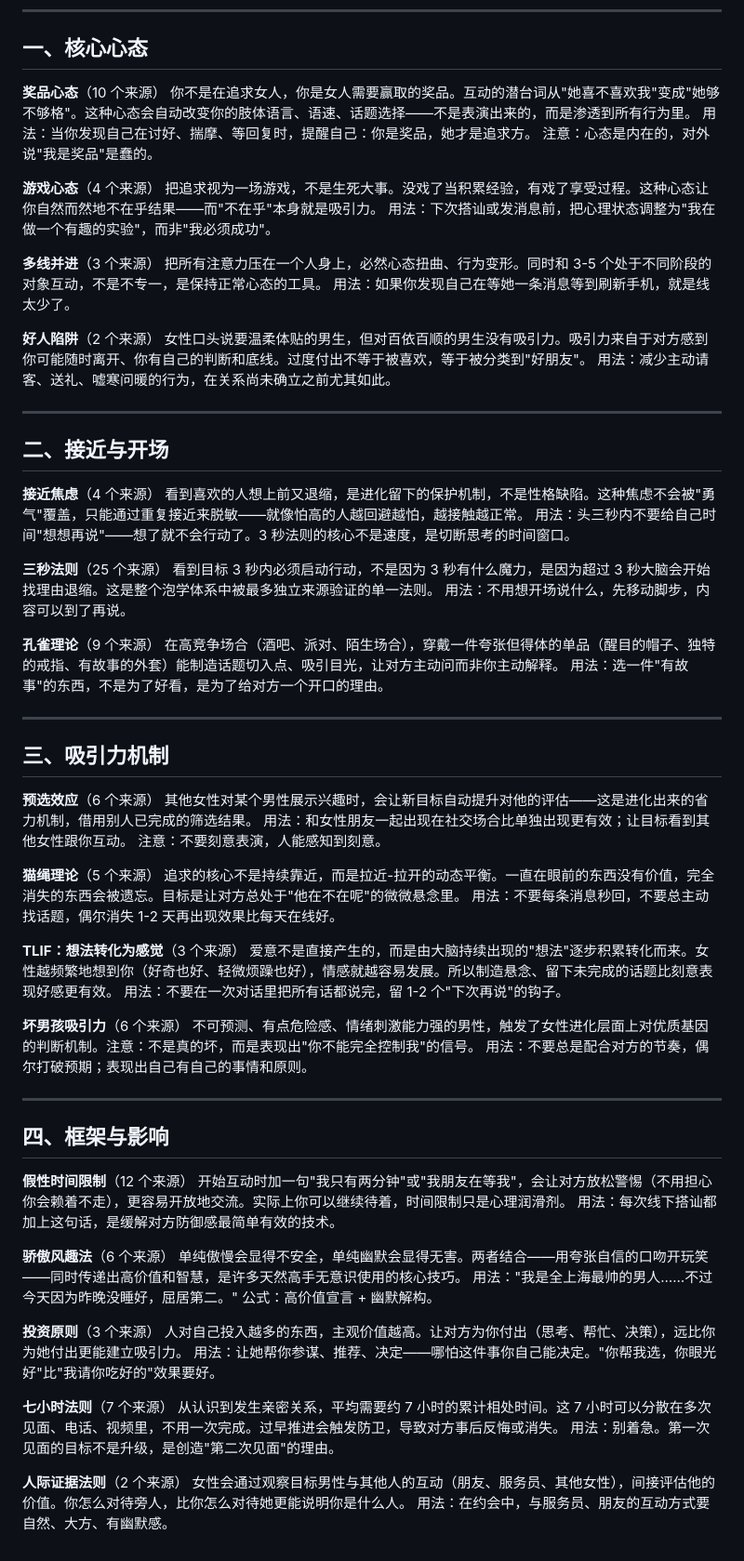
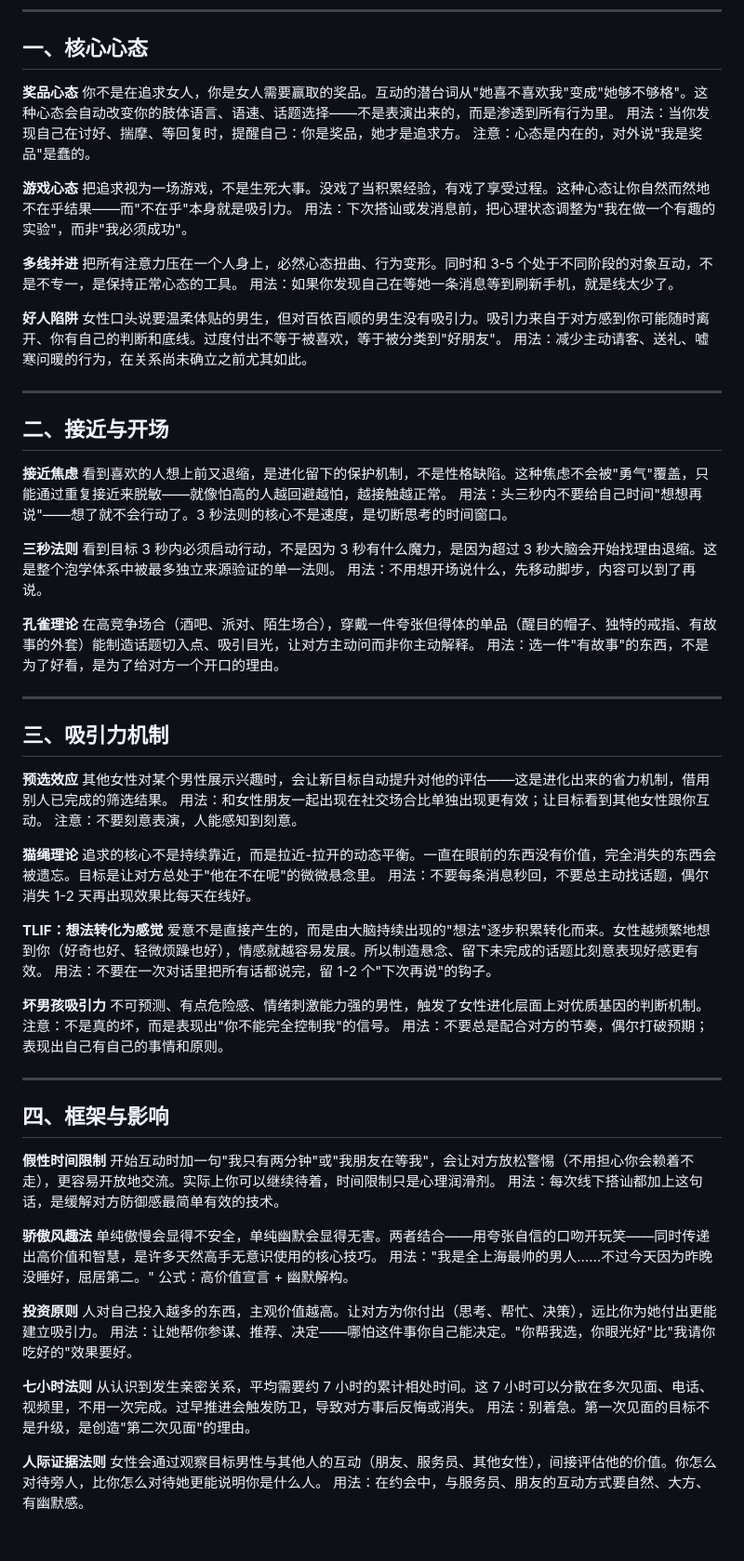
Before and after one commit to tomwong001/qingsheng-skill, a Markdown page: skill/references/mindset-concepts.md, the part around the change. Shown at 93% size. Rendered like a GitHub page.

Commit message:
fix: clean up artifacts before public push
- Remove JSON remnants in examples-library.md (distillation artifact)
- Remove "(X 个来源)" source count annotations from mindset-concepts.md
- Remove local path from old eval summary

Co-Authored-By: Claude Opus 4.6 (1M context) <noreply@anthropic.com>

```diff
--- a/skill/references/mindset-concepts.md
+++ b/skill/references/mindset-concepts.md
@@ -6,20 +6,20 @@
 
 ## 一、核心心态
 
-**奖品心态**（10 个来源）
+**奖品心态**
 你不是在追求女人，你是女人需要赢取的奖品。互动的潜台词从"她喜不喜欢我"变成"她够不够格"。这种心态会自动改变你的肢体语言、语速、话题选择——不是表演出来的，而是渗透到所有行为里。
 用法：当你发现自己在讨好、揣摩、等回复时，提醒自己：你是奖品，她才是追求方。
 注意：心态是内在的，对外说"我是奖品"是蠢的。
 
-**游戏心态**（4 个来源）
+**游戏心态**
 把追求视为一场游戏，不是生死大事。没戏了当积累经验，有戏了享受过程。这种心态让你自然而然地不在乎结果——而"不在乎"本身就是吸引力。
 用法：下次搭讪或发消息前，把心理状态调整为"我在做一个有趣的实验"，而非"我必须成功"。
 
-**多线并进**（3 个来源）
+**多线并进**
 把所有注意力压在一个人身上，必然心态扭曲、行为变形。同时和 3-5 个处于不同阶段的对象互动，不是不专一，是保持正常心态的工具。
 用法：如果你发现自己在等她一条消息等到刷新手机，就是线太少了。
 
-**好人陷阱**（2 个来源）
+**好人陷阱**
 女性口头说要温柔体贴的男生，但对百依百顺的男生没有吸引力。吸引力来自于对方感到你可能随时离开、你有自己的判断和底线。过度付出不等于被喜欢，等于被分类到"好朋友"。
 用法：减少主动请客、送礼、嘘寒问暖的行为，在关系尚未确立之前尤其如此。
 
@@ -27,15 +27,15 @@
 
 ## 二、接近与开场
 
-**接近焦虑**（4 个来源）
+**接近焦虑**
 看到喜欢的人想上前又退缩，是进化留下的保护机制，不是性格缺陷。这种焦虑不会被"勇气"覆盖，只能通过重复接近来脱敏——就像怕高的人越回避越怕，越接触越正常。
 用法：头三秒内不要给自己时间"想想再说"——想了就不会行动了。3 秒法则的核心不是速度，是切断思考的时间窗口。
 
-**三秒法则**（25 个来源）
+**三秒法则**
 看到目标 3 秒内必须启动行动，不是因为 3 秒有什么魔力，是因为超过 3 秒大脑会开始找理由退缩。这是整个泡学体系中被最多独立来源验证的单一法则。
 用法：不用想开场说什么，先移动脚步，内容可以到了再说。
 
-**孔雀理论**（9 个来源）
+**孔雀理论**
 在高竞争场合（酒吧、派对、陌生场合），穿戴一件夸张但得体的单品（醒目的帽子、独特的戒指、有故事的外套）能制造话题切入点、吸引目光，让对方主动问而非你主动解释。
 用法：选一件"有故事"的东西，不是为了好看，是为了给对方一个开口的理由。
 
@@ -43,20 +43,20 @@
 
 ## 三、吸引力机制
 
-**预选效应**（6 个来源）
+**预选效应**
 其他女性对某个男性展示兴趣时，会让新目标自动提升对他的评估——这是进化出来的省力机制，借用别人已完成的筛选结果。
 用法：和女性朋友一起出现在社交场合比单独出现更有效；让目标看到其他女性跟你互动。
 注意：不要刻意表演，人能感知到刻意。
 
-**猫绳理论**（5 个来源）
+**猫绳理论**
 追求的核心不是持续靠近，而是拉近-拉开的动态平衡。一直在眼前的东西没有价值，完全消失的东西会被遗忘。目标是让对方总处于"他在不在呢"的微微悬念里。
 用法：不要每条消息秒回，不要总主动找话题，偶尔消失 1-2 天再出现效果比每天在线好。
 
-**TLIF：想法转化为感觉**（3 个来源）
+**TLIF：想法转化为感觉**
 爱意不是直接产生的，而是由大脑持续出现的"想法"逐步积累转化而来。女性越频繁地想到你（好奇也好、轻微烦躁也好），情感就越容易发展。所以制造悬念、留下未完成的话题比刻意表现好感更有效。
 用法：不要在一次对话里把所有话都说完，留 1-2 个"下次再说"的钩子。
 
-**坏男孩吸引力**（6 个来源）
+**坏男孩吸引力**
 不可预测、有点危险感、情绪刺激能力强的男性，触发了女性进化层面上对优质基因的判断机制。注意：不是真的坏，而是表现出"你不能完全控制我"的信号。
 用法：不要总是配合对方的节奏，偶尔打破预期；表现出自己有自己的事情和原则。
 
@@ -64,22 +64,22 @@
 
 ## 四、框架与影响
 
-**假性时间限制**（12 个来源）
+**假性时间限制**
 开始互动时加一句"我只有两分钟"或"我朋友在等我"，会让对方放松警惕（不用担心你会赖着不走），更容易开放地交流。实际上你可以继续待着，时间限制只是心理润滑剂。
 用法：每次线下搭讪都加上这句话，是缓解对方防御感最简单有效的技术。
 
-**骄傲风趣法**（6 个来源）
+**骄傲风趣法**
 单纯傲慢会显得不安全，单纯幽默会显得无害。两者结合——用夸张自信的口吻开玩笑——同时传递出高价值和智慧，是许多天然高手无意识使用的核心技巧。
 用法："我是全上海最帅的男人……不过今天因为昨晚没睡好，屈居第二。" 公式：高价值宣言 + 幽默解构。
 
-**投资原则**（3 个来源）
+**投资原则**
 人对自己投入越多的东西，主观价值越高。让对方为你付出（思考、帮忙、决策），远比你为她付出更能建立吸引力。
 用法：让她帮你参谋、推荐、决定——哪怕这件事你自己能决定。"你帮我选，你眼光好"比"我请你吃好的"效果要好。
 
-**七小时法则**（7 个来源）
+**七小时法则**
 从认识到发生亲密关系，平均需要约 7 小时的累计相处时间。这 7 小时可以分散在多次见面、电话、视频里，不用一次完成。过早推进会触发防卫，导致对方事后反悔或消失。
 用法：别着急。第一次见面的目标不是升级，是创造"第二次见面"的理由。
 
-**人际证据法则**（2 个来源）
+**人际证据法则**
 女性会通过观察目标男性与其他人的互动（朋友、服务员、其他女性），间接评估他的价值。你怎么对待旁人，比你怎么对待她更能说明你是什么人。
 用法：在约会中，与服务员、朋友的互动方式要自然、大方、有幽默感。
```
Also changed, not shown: skill/references/examples-library.md (+1 -5 lines), 1 other file.
